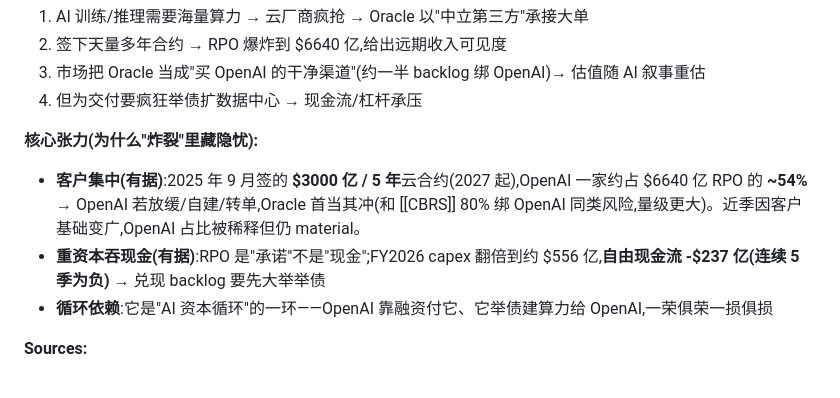
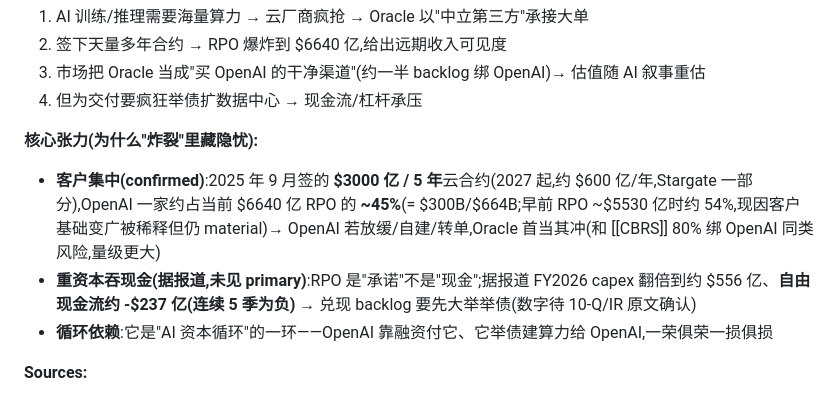
Before and after one commit to BelindaSun/stock-why-wiki, a Markdown page: stocks/ORCL.md, the part around the change. Drawn GitHub-style.

Commit message:
Auto: wiki update 2026-09-12 09:59

```diff
--- a/stocks/ORCL.md
+++ b/stocks/ORCL.md
@@ -35,8 +35,8 @@ _Asset type: stock (NYSE)_ · _Last updated: 2026-09-12_
 4. 但为交付要疯狂举债扩数据中心 → 现金流/杠杆承压
 
 **核心张力(为什么"炸裂"里藏隐忧):**
-- **客户集中(有据)**:2025 年 9 月签的 **$3000 亿 / 5 年**云合约(2027 起),OpenAI 一家约占 $6640 亿 RPO 的 **~54%** → OpenAI 若放缓/自建/转单,Oracle 首当其冲(和 [[CBRS]] 80% 绑 OpenAI 同类风险,量级更大)。近季因客户基础变广,OpenAI 占比被稀释但仍 material。
-- **重资本吞现金(有据)**:RPO 是"承诺"不是"现金";FY2026 capex 翻倍到约 $556 亿,**自由现金流 -$237 亿(连续 5 季为负)** → 兑现 backlog 要先大举举债
+- **客户集中(confirmed)**:2025 年 9 月签的 **$3000 亿 / 5 年**云合约(2027 起,约 $600 亿/年,Stargate 一部分),OpenAI 一家约占当前 $6640 亿 RPO 的 **~45%**(= $300B/$664B;早前 RPO ~$5530 亿时约 54%,现因客户基础变广被稀释但仍 material)→ OpenAI 若放缓/自建/转单,Oracle 首当其冲(和 [[CBRS]] 80% 绑 OpenAI 同类风险,量级更大)
+- **重资本吞现金(据报道,未见 primary)**:RPO 是"承诺"不是"现金";据报道 FY2026 capex 翻倍到约 $556 亿、**自由现金流约 -$237 亿(连续 5 季为负)** → 兑现 backlog 要先大举举债(数字待 10-Q/IR 原文确认)
 - **循环依赖**:它是"AI 资本循环"的一环——OpenAI 靠融资付它、它举债建算力给 OpenAI,一荣俱荣一损俱损
 
 **Sources:**
```
Also changed, not shown: index.md (+1 -1 lines).
